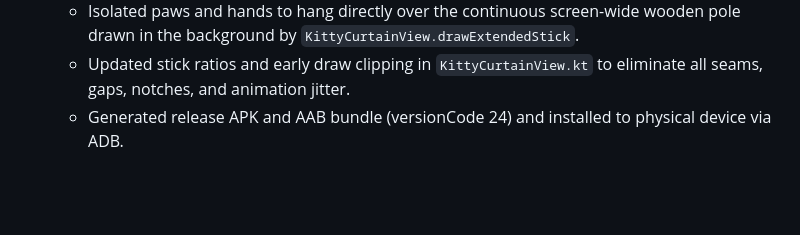
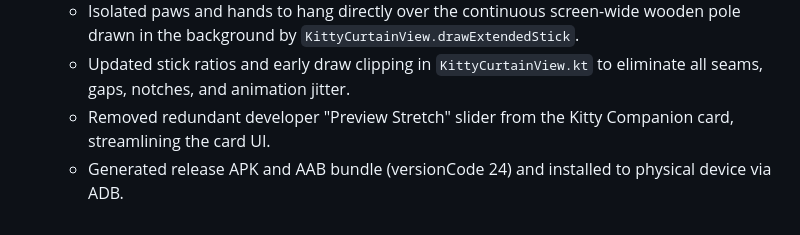
Before and after one commit to raxblackwood/kitty-scroller, a Markdown page: PROJECT_MEMORY.md, the part around the change. Drawn GitHub-style; blank space fills up the shorter version.

Commit message:
docs: sync project memory after slider removal

```diff
--- a/PROJECT_MEMORY.md
+++ b/PROJECT_MEMORY.md
@@ -38,4 +38,5 @@ It scopes its overlay strictly to video doomscrolling feeds while leaving produc
   - Removed baked-in wooden horizontal bar completely from all companion sprite assets across all 4 breeds (Rolex, Saturn, Ginger, Tabby).
   - Isolated paws and hands to hang directly over the continuous screen-wide wooden pole drawn in the background by `KittyCurtainView.drawExtendedStick`.
   - Updated stick ratios and early draw clipping in `KittyCurtainView.kt` to eliminate all seams, gaps, notches, and animation jitter.
+  - Removed redundant developer "Preview Stretch" slider from the Kitty Companion card, streamlining the card UI.
   - Generated release APK and AAB bundle (versionCode 24) and installed to physical device via ADB.
```
